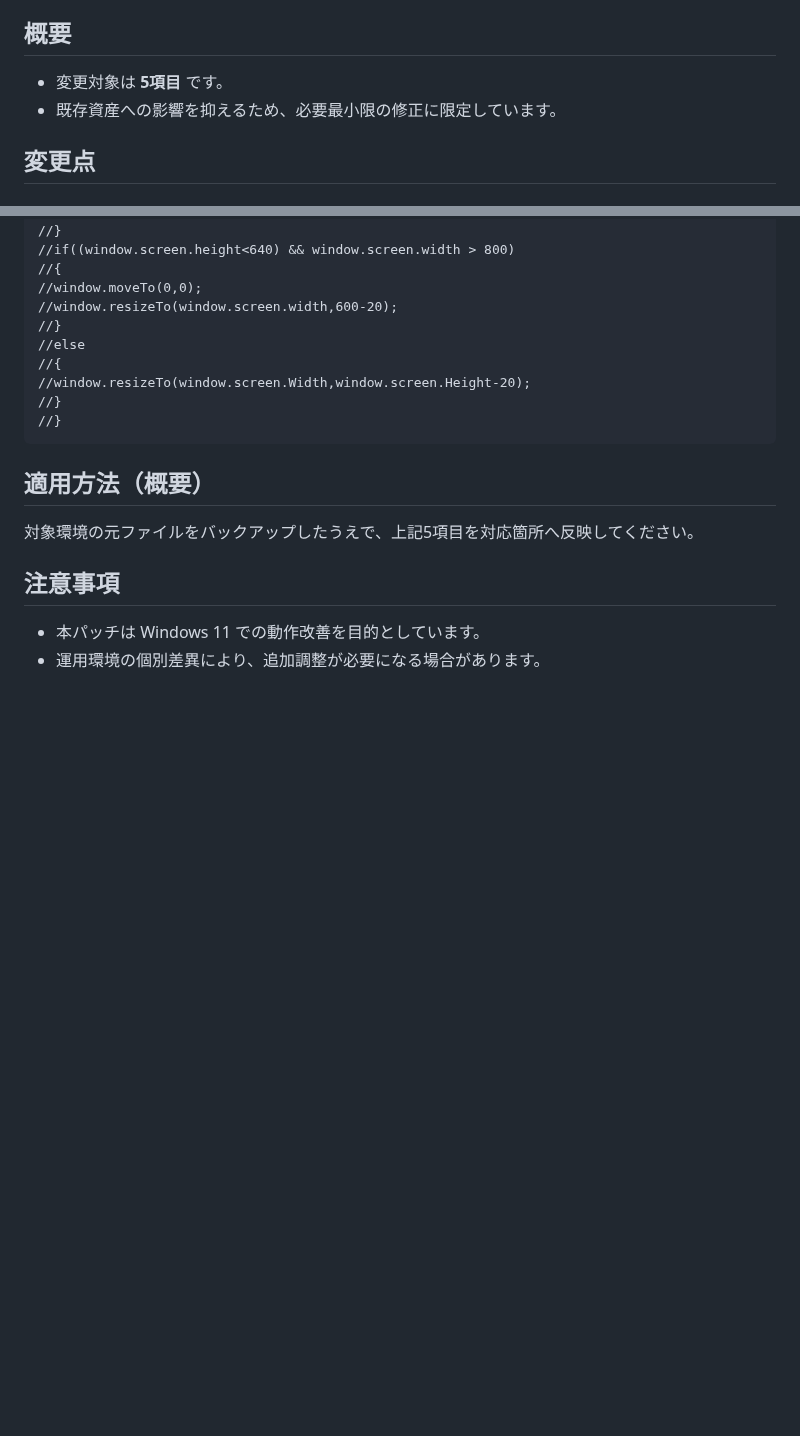
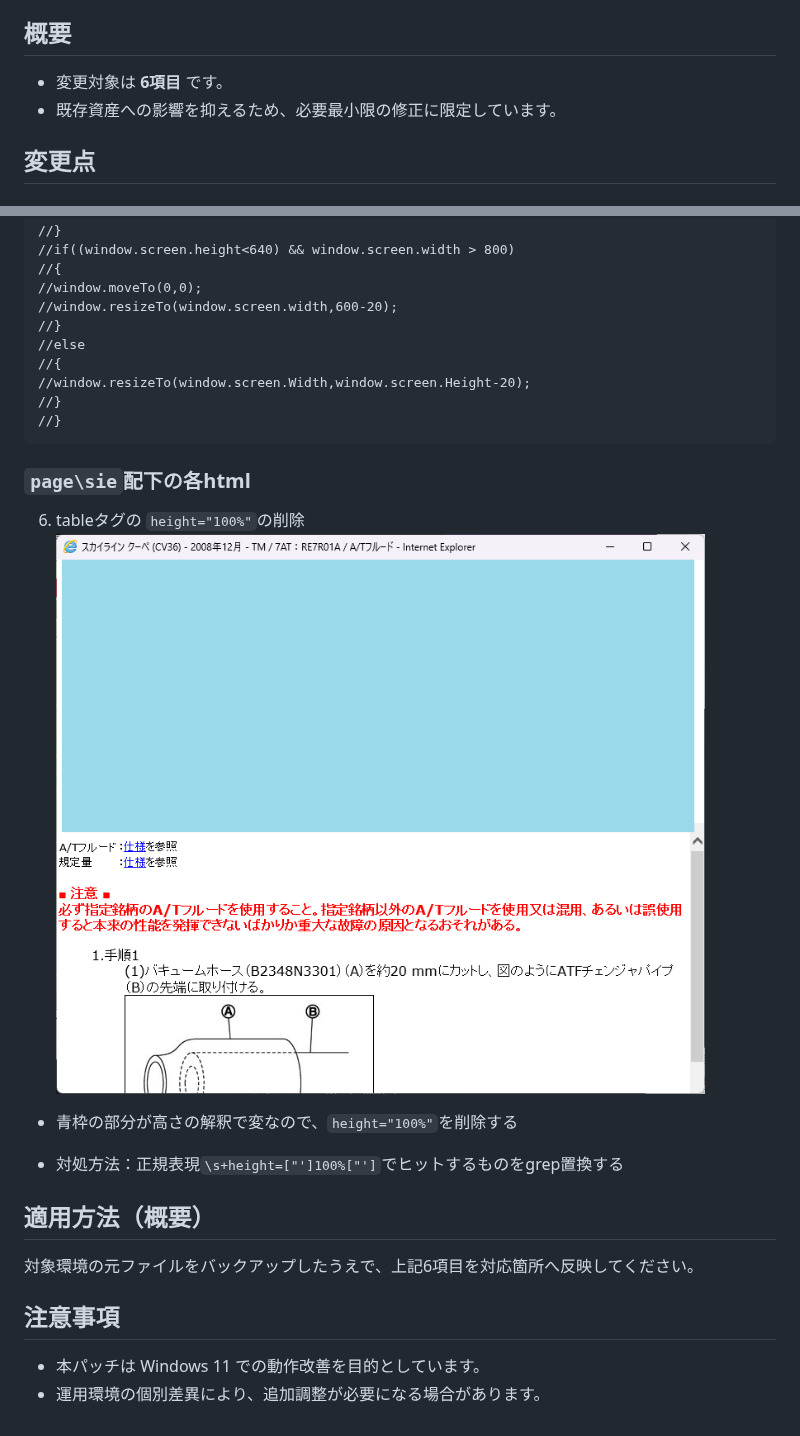
Before and after one commit to maru20222/nissan_esm_patch, a Markdown page: README.md, 2 parts joined by grey strips. Rendered like a GitHub page; pictures changed too: image/sie_sample.png (added); blank space fills up the shorter version.

Commit message:
docs(readme): 変更対象表記を6項目に追加修正

````diff
--- a/README.md
+++ b/README.md
@@ -4,7 +4,7 @@ NISSAN ESM(日産電子サービスマニュアル) の既存 JavaScript が Win
 
 ## 概要
 
-- 変更対象は **5項目** です。
+- 変更対象は **6項目** です。
 - 既存資産への影響を抑えるため、必要最小限の修正に限定しています。
 
 ## 変更点
@@ -125,9 +125,18 @@ function fncSieOpen(url) {
 //}
 ```
 
+### `page\sie`配下の各html
+
+6. tableタグの `height="100%"`の削除
+![sie_sample](image/sie_sample.png)
+
+- 青枠の部分が高さの解釈で変なので、`height="100%"`を削除する
+
+- 対処方法：正規表現`\s+height=["']100%["']`でヒットするものをgrep置換する
+
 ## 適用方法（概要）
 
-対象環境の元ファイルをバックアップしたうえで、上記5項目を対応箇所へ反映してください。
+対象環境の元ファイルをバックアップしたうえで、上記6項目を対応箇所へ反映してください。
 
 ## 注意事項
 
````
